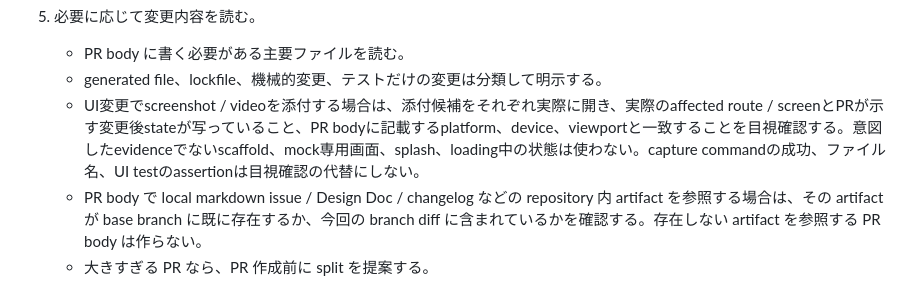
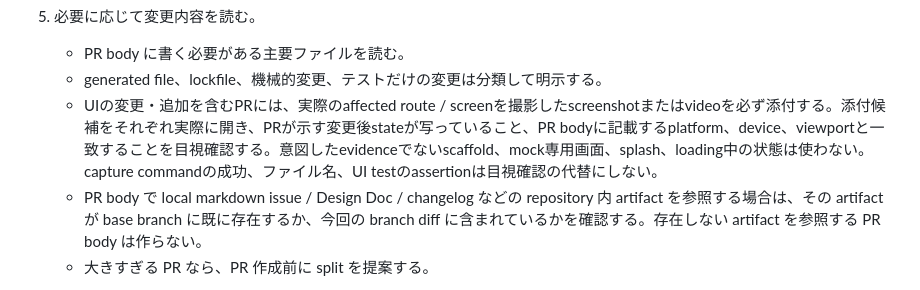
Before and after one commit to nananaman/skills, a Markdown page: engineering/create-pr/SKILL.md, the part around the change. Drawn GitHub-style.

Commit message:
docs(create-pr): UI evidenceの添付を必須にする

```diff
--- a/engineering/create-pr/SKILL.md
+++ b/engineering/create-pr/SKILL.md
@@ -76,7 +76,7 @@ disable-model-invocation: true
 5. 必要に応じて変更内容を読む。
    - PR body に書く必要がある主要ファイルを読む。
    - generated file、lockfile、機械的変更、テストだけの変更は分類して明示する。
-   - UI変更でscreenshot / videoを添付する場合は、添付候補をそれぞれ実際に開き、実際のaffected route / screenとPRが示す変更後stateが写っていること、PR bodyに記載するplatform、device、viewportと一致することを目視確認する。意図したevidenceでないscaffold、mock専用画面、splash、loading中の状態は使わない。capture commandの成功、ファイル名、UI testのassertionは目視確認の代替にしない。
+   - UIの変更・追加を含むPRには、実際のaffected route / screenを撮影したscreenshotまたはvideoを必ず添付する。添付候補をそれぞれ実際に開き、PRが示す変更後stateが写っていること、PR bodyに記載するplatform、device、viewportと一致することを目視確認する。意図したevidenceでないscaffold、mock専用画面、splash、loading中の状態は使わない。capture commandの成功、ファイル名、UI testのassertionは目視確認の代替にしない。
    - PR body で local markdown issue / Design Doc / changelog などの repository 内 artifact を参照する場合は、その artifact が base branch に既に存在するか、今回の branch diff に含まれているかを確認する。存在しない artifact を参照する PR body は作らない。
    - 大きすぎる PR なら、PR 作成前に split を提案する。
 
```
